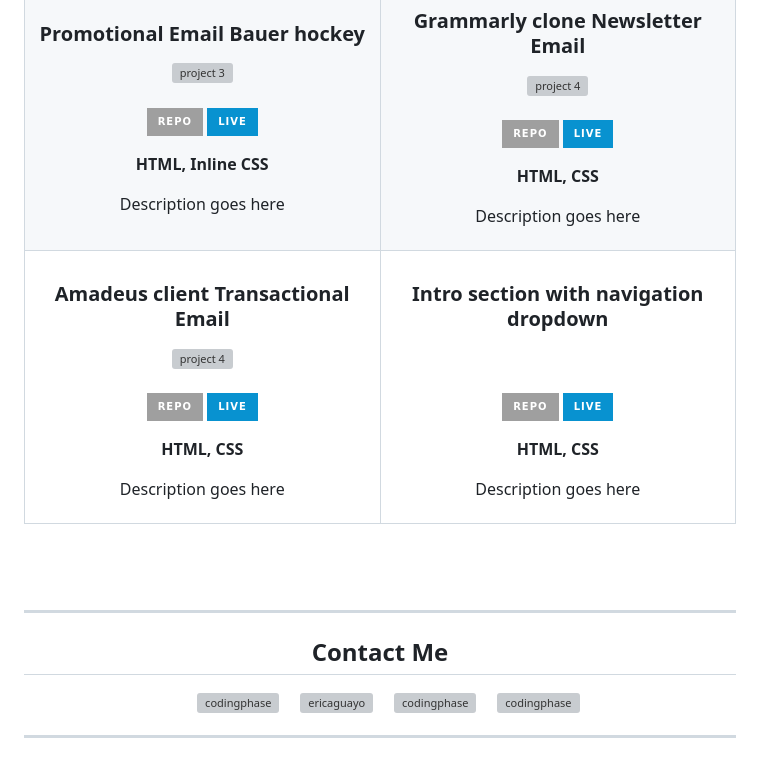
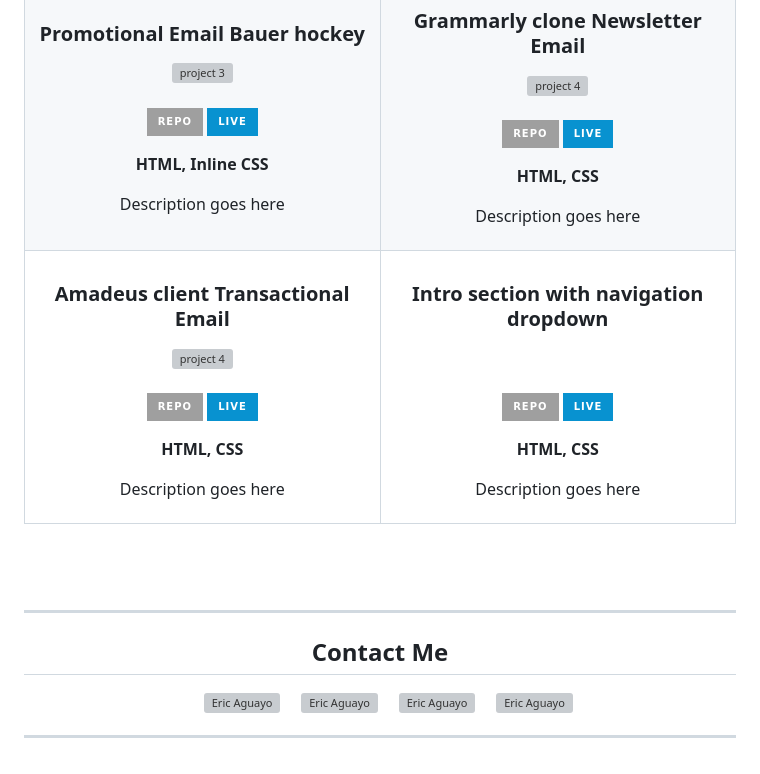
Before and after one commit to EAguayodev/ericaguayodotcom, a Markdown page: README.md, the part around one of its changes. GitHub-like rendering; badges without logos; grey boxes are pictures that could not be loaded.

```diff
--- a/README.md
+++ b/README.md
@@ -118,7 +118,7 @@
 						</a>
                     </p>
                     <p><strong>HTML, CSS</strong></p>
-		    <p>Description goes here</p>
+		    		<p>Description goes here</p>
                 </div>
             </td>
 	</tr>
@@ -177,16 +177,16 @@
 <p align="center">
 	&nbsp&nbsp&nbsp
 	<a href="https://twitter.com/DevEric90" target="_blank">
-	<img align="center" src="https://raw.githubusercontent.com/rahuldkjain/github-profile-readme-generator/master/src/images/icons/Social/twitter.svg" alt="codingphase" height="30" width="40" />
+	<img align="center" src="https://raw.githubusercontent.com/rahuldkjain/github-profile-readme-generator/master/src/images/icons/Social/twitter.svg" alt="Eric Aguayo" height="30" width="40" />
 	</a>&nbsp&nbsp&nbsp
 <a href="https://www.linkedin.com/in/eric-aguayo-513693184" target="_blank">
-<img align="center" src="https://raw.githubusercontent.com/rahuldkjain/github-profile-readme-generator/master/src/images/icons/Social/linked-in-alt.svg" alt="ericaguayo" height="30" width="40" />
+<img align="center" src="https://raw.githubusercontent.com/rahuldkjain/github-profile-readme-generator/master/src/images/icons/Social/linked-in-alt.svg" alt="Eric Aguayo" height="30" width="40" />
 </a>&nbsp&nbsp&nbsp
-<a href="https://instagram.com/codingphase" target="_blank">
-<img align="center" src="https://raw.githubusercontent.com/rahuldkjain/github-profile-readme-generator/master/src/images/icons/Social/instagram.svg" alt="codingphase" height="30" width="40" />
+<a href="#" target="_blank">
+<img align="center" src="https://raw.githubusercontent.com/rahuldkjain/github-profile-readme-generator/master/src/images/icons/Social/instagram.svg" alt="Eric Aguayo" height="30" width="40" />
 </a>&nbsp&nbsp&nbsp
-<a href="https://www.youtube.com/channel/UCNCnVb3IOFZO8d_tBJYfsAA" target="_blank">
-<img align="center" src="https://raw.githubusercontent.com/rahuldkjain/github-profile-readme-generator/master/src/images/icons/Social/youtube.svg" alt="codingphase" height="30" width="40" />
+<a href="https://www.youtube.com/@EAemaildev" target="_blank">
+<img align="center" src="https://raw.githubusercontent.com/rahuldkjain/github-profile-readme-generator/master/src/images/icons/Social/youtube.svg" alt="Eric Aguayo" height="30" width="40" />
 </a>
 </p>
 
```
Also changed, not shown: other parts of README.md (+4 -4 lines).
